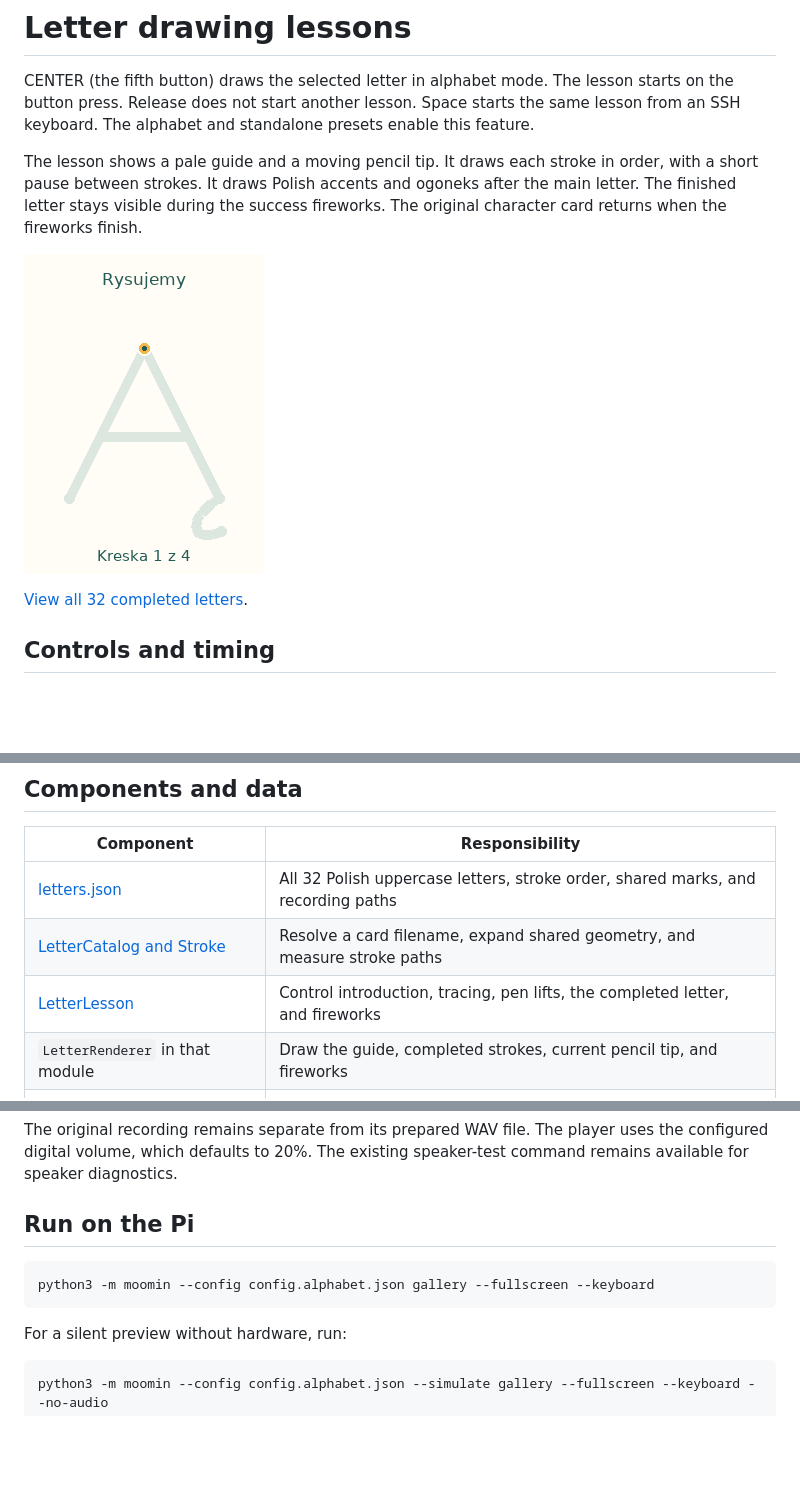
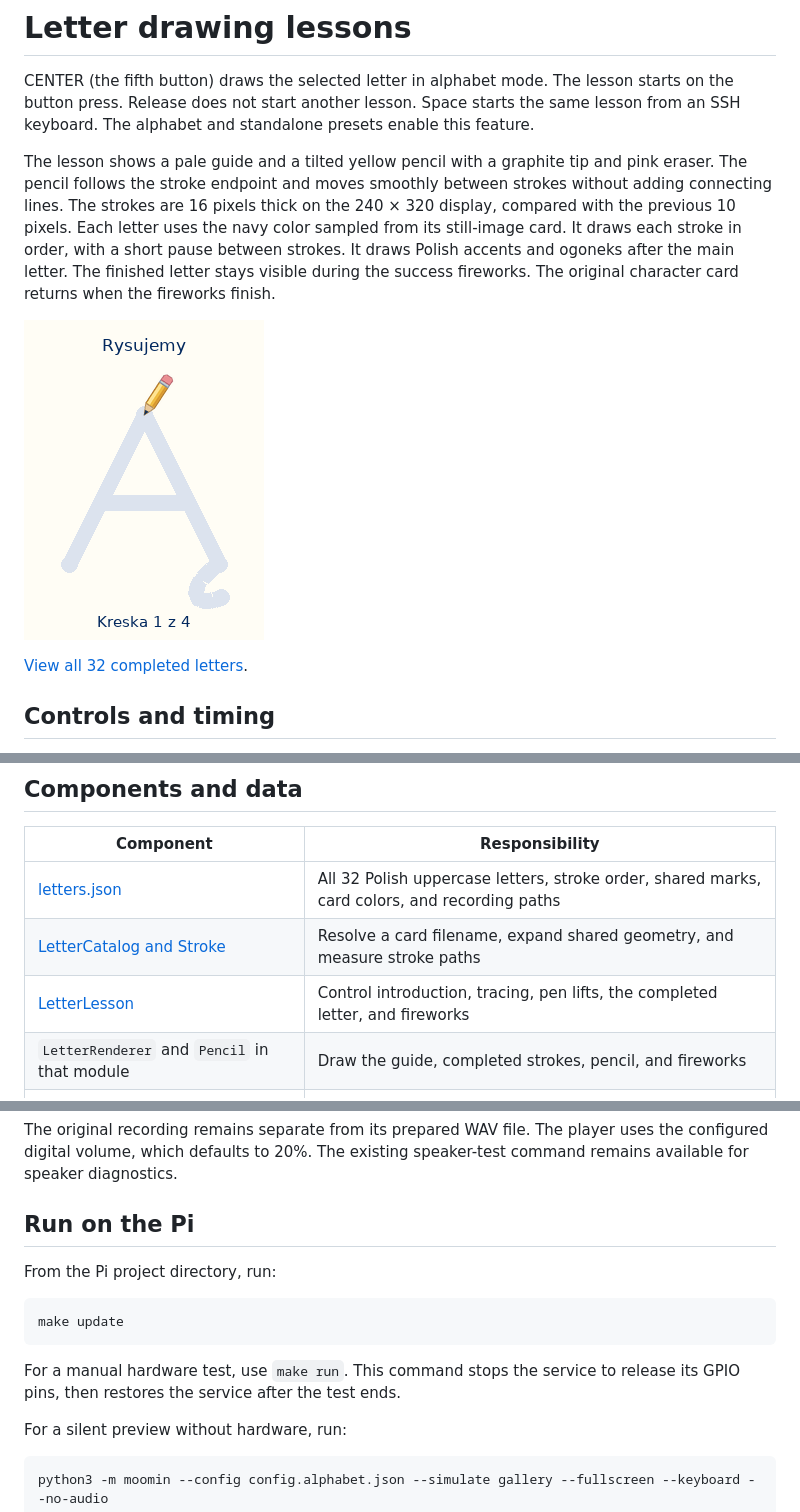
Before and after one commit to hvitis/Alfa, a Markdown page: assets/letter-drawing/README.md, 3 parts joined by grey strips. GitHub-like rendering; pictures changed too: assets/letter-drawing/preview.gif; blank space fills up the shorter version.

````diff
--- a/assets/letter-drawing/README.md
+++ b/assets/letter-drawing/README.md
@@ -5,7 +5,10 @@ The lesson starts on the button press. Release does not start another lesson.
 Space starts the same lesson from an SSH keyboard.
 The alphabet and standalone presets enable this feature.
 
-The lesson shows a pale guide and a moving pencil tip.
+The lesson shows a pale guide and a tilted yellow pencil with a graphite tip and pink eraser.
+The pencil follows the stroke endpoint and moves smoothly between strokes without adding connecting lines.
+The strokes are 16 pixels thick on the 240 × 320 display, compared with the previous 10 pixels.
+Each letter uses the navy color sampled from its still-image card.
 It draws each stroke in order, with a short pause between strokes.
 It draws Polish accents and ogoneks after the main letter.
 The finished letter stays visible during the success fireworks.
@@ -41,10 +44,10 @@ The actual frame rate depends on the Pi and the display connection.
 
 | Component | Responsibility |
 |---|---|
-| [letters.json](letters.json) | All 32 Polish uppercase letters, stroke order, shared marks, and recording paths |
+| [letters.json](letters.json) | All 32 Polish uppercase letters, stroke order, shared marks, card colors, and recording paths |
 | [LetterCatalog and Stroke](../../moomin/letter_paths.py) | Resolve a card filename, expand shared geometry, and measure stroke paths |
 | [LetterLesson](../../moomin/letter_lesson.py) | Control introduction, tracing, pen lifts, the completed letter, and fireworks |
-| `LetterRenderer` in that module | Draw the guide, completed strokes, current pencil tip, and fireworks |
+| `LetterRenderer` and `Pencil` in that module | Draw the guide, completed strokes, pencil, and fireworks |
 | [LetterRecordings](../../moomin/audio.py) | Play the selected letter recording, or use a silent placeholder |
 | [PlayerSession](../../moomin/player.py) | Connect button actions to lessons, audio, navigation, and character animations |
 | [AnimationPresenter](../../moomin/frames.py) | Retain one frame and transfer only changed pixels |
@@ -102,9 +108,14 @@ The existing speaker-test command remains available for speaker diagnostics.
 
 ## Run on the Pi
 
+From the Pi project directory, run:
+
 ```bash
-python3 -m moomin --config config.alphabet.json gallery --fullscreen --keyboard
+make update
 ```
+
+For a manual hardware test, use `make run`.
+This command stops the service to release its GPIO pins, then restores the service after the test ends.
 
 For a silent preview without hardware, run:
 
````
Also changed, not shown: other parts of assets/letter-drawing/README.md (+3 -0 lines), README.md (+16 -1 lines), docs/raspberry-pi-standalone.md (+42 -16 lines), docs/letter-drawing-contact-sheet.png, 10 other files.
